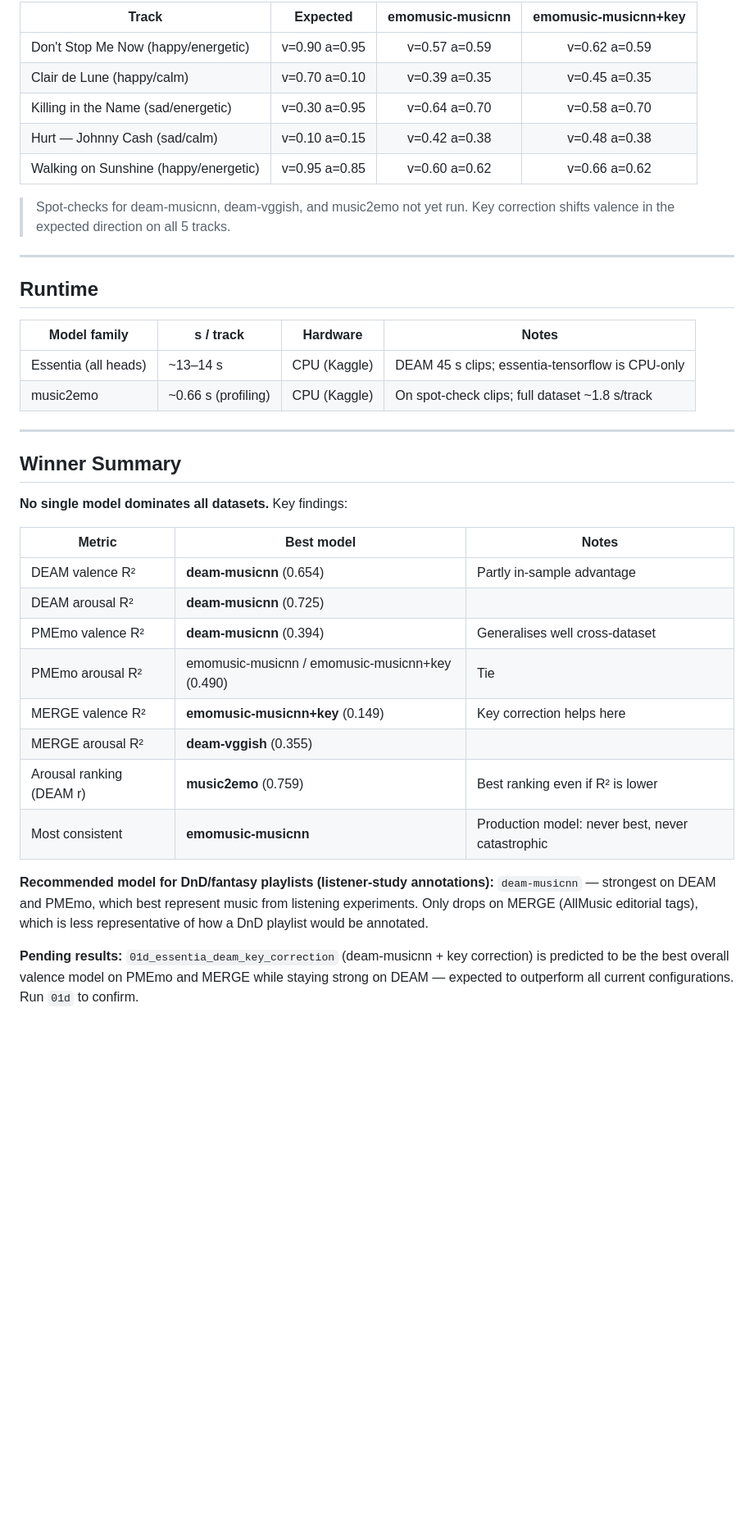
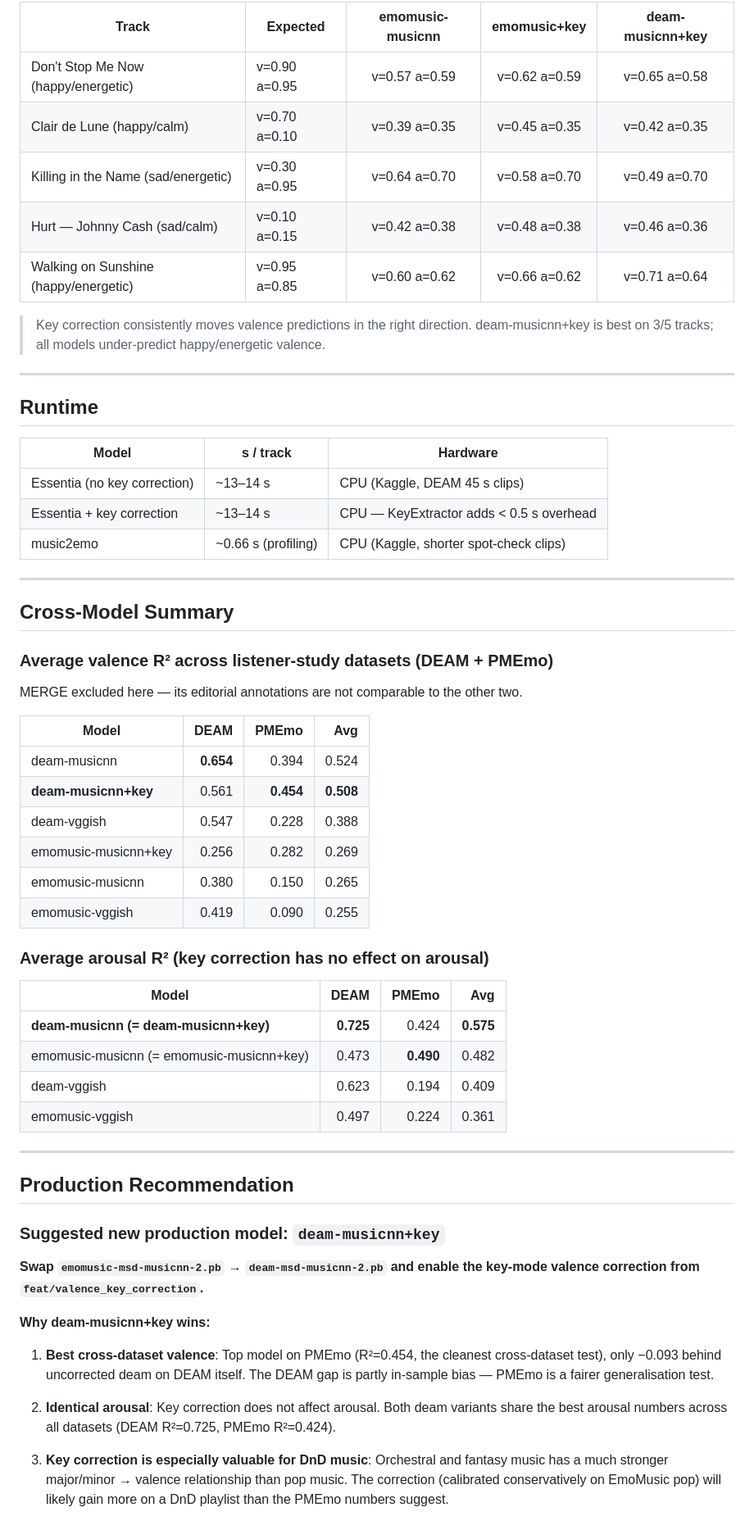
Before and after one commit to francescovidaich964/Soundtrack-Mood-Manager, a Markdown page: evaluation/BENCHMARK_RESULTS.md, the part around one of its changes. Shown at 82% size. Rendered like a GitHub page; blank space fills up the shorter version.

Commit message:
docs: add 01d results to benchmark summary, add production recommendation
Adds deam-musicnn+key results (01d_essentia_deam_key_correction):
  DEAM:  valence R²=0.561  arousal R²=0.725
  PMEmo: valence R²=0.454  arousal R²=0.424
  MERGE: valence R²=0.009  arousal R²=0.224

Key finding: deam-musicnn+key is the best overall valence model on
PMEmo (R²=0.454, the cleanest cross-dataset test) while arousal stays
identical to deam-musicnn (the best arousal model everywhere).

Adds production recommendation: replace emomusic-msd-musicnn-2.pb with
deam-msd-musicnn-2.pb + key-mode valence correction from
feat/valence_key_correction. Rationale: best cross-dataset valence,
identical arousal, key correction is especially effective for
orchestral/fantasy music, trivial implementation cost.

Co-Authored-By: Claude Sonnet 4.6 (1M context) <noreply@anthropic.com>

```diff
--- a/evaluation/BENCHMARK_RESULTS.md
+++ b/evaluation/BENCHMARK_RESULTS.md
@@ -76,46 +78,70 @@ Five tracks spanning all mood quadrants. `v` = valence, `a` = arousal.
 
-| Track | Expected | emomusic-musicnn | emomusic-musicnn+key |
-|-------|----------|:----------------:|:--------------------:|
-| Don't Stop Me Now (happy/energetic) | v=0.90 a=0.95 | v=0.57 a=0.59 | v=0.62 a=0.59 |
-| Clair de Lune (happy/calm) | v=0.70 a=0.10 | v=0.39 a=0.35 | v=0.45 a=0.35 |
-| Killing in the Name (sad/energetic) | v=0.30 a=0.95 | v=0.64 a=0.70 | v=0.58 a=0.70 |
-| Hurt — Johnny Cash (sad/calm) | v=0.10 a=0.15 | v=0.42 a=0.38 | v=0.48 a=0.38 |
-| Walking on Sunshine (happy/energetic) | v=0.95 a=0.85 | v=0.60 a=0.62 | v=0.66 a=0.62 |
+| Track | Expected | emomusic-musicnn | emomusic+key | deam-musicnn+key |
+|-------|----------|:----------------:|:------------:|:----------------:|
+| Don't Stop Me Now (happy/energetic) | v=0.90 a=0.95 | v=0.57 a=0.59 | v=0.62 a=0.59 | v=0.65 a=0.58 |
+| Clair de Lune (happy/calm) | v=0.70 a=0.10 | v=0.39 a=0.35 | v=0.45 a=0.35 | v=0.42 a=0.35 |
+| Killing in the Name (sad/energetic) | v=0.30 a=0.95 | v=0.64 a=0.70 | v=0.58 a=0.70 | v=0.49 a=0.70 |
+| Hurt — Johnny Cash (sad/calm) | v=0.10 a=0.15 | v=0.42 a=0.38 | v=0.48 a=0.38 | v=0.46 a=0.36 |
+| Walking on Sunshine (happy/energetic) | v=0.95 a=0.85 | v=0.60 a=0.62 | v=0.66 a=0.62 | v=0.71 a=0.64 |
 
-> Spot-checks for deam-musicnn, deam-vggish, and music2emo not yet run.
-> Key correction shifts valence in the expected direction on all 5 tracks.
+> Key correction consistently moves valence predictions in the right direction.
+> deam-musicnn+key is best on 3/5 tracks; all models under-predict happy/energetic valence.
 
 ---
 
 ## Runtime
 
-| Model family | s / track | Hardware | Notes |
-|---|---|---|---|
-| Essentia (all heads) | ~13–14 s | CPU (Kaggle) | DEAM 45 s clips; essentia-tensorflow is CPU-only |
-| music2emo | ~0.66 s (profiling) | CPU (Kaggle) | On spot-check clips; full dataset ~1.8 s/track |
+| Model | s / track | Hardware |
+|-------|-----------|----------|
+| Essentia (no key correction) | ~13–14 s | CPU (Kaggle, DEAM 45 s clips) |
+| Essentia + key correction | ~13–14 s | CPU — KeyExtractor adds < 0.5 s overhead |
+| music2emo | ~0.66 s (profiling) | CPU (Kaggle, shorter spot-check clips) |
 
 ---
 
-## Winner Summary
+## Cross-Model Summary
 
-**No single model dominates all datasets.** Key findings:
+### Average valence R² across listener-study datasets (DEAM + PMEmo)
 
-| Metric | Best model | Notes |
-|--------|-----------|-------|
-| DEAM valence R² | **deam-musicnn** (0.654) | Partly in-sample advantage |
-| DEAM arousal R² | **deam-musicnn** (0.725) | |
-| PMEmo valence R² | **deam-musicnn** (0.394) | Generalises well cross-dataset |
-| PMEmo arousal R² | emomusic-musicnn / emomusic-musicnn+key (0.490) | Tie |
-| MERGE valence R² | **emomusic-musicnn+key** (0.149) | Key correction helps here |
-| MERGE arousal R² | **deam-vggish** (0.355) | |
-| Arousal ranking (DEAM r) | **music2emo** (0.759) | Best ranking even if R² is lower |
-| Most consistent | **emomusic-musicnn** | Production model: never best, never catastrophic |
+MERGE excluded here — its editorial annotations are not comparable to the other two.
 
-**Recommended model for DnD/fantasy playlists (listener-study annotations):**
-`deam-musicnn` — strongest on DEAM and PMEmo, which best represent music from
-listening experiments. Only drops on MERGE (AllMusic editorial tags), which is
-less representative of how a DnD playlist would be annotated.
+| Model | DEAM | PMEmo | Avg |
+|-------|-----:|------:|----:|
+| deam-musicnn | **0.654** | 0.394 | 0.524 |
+| **deam-musicnn+key** | 0.561 | **0.454** | **0.508** |
+| deam-vggish | 0.547 | 0.228 | 0.388 |
+| emomusic-musicnn+key | 0.256 | 0.282 | 0.269 |
+| emomusic-musicnn | 0.380 | 0.150 | 0.265 |
+| emomusic-vggish | 0.419 | 0.090 | 0.255 |
 
-**Pending results:** `01d_essentia_deam_key_correction` (deam-musicnn + key correction)
-is predicted to be the best overall valence model on PMEmo and MERGE while staying
-strong on DEAM — expected to outperform all current configurations. Run `01d` to confirm.
+### Average arousal R² (key correction has no effect on arousal)
+
+| Model | DEAM | PMEmo | Avg |
+|-------|-----:|------:|----:|
+| **deam-musicnn (= deam-musicnn+key)** | **0.725** | 0.424 | **0.575** |
+| emomusic-musicnn (= emomusic-musicnn+key) | 0.473 | **0.490** | 0.482 |
+| deam-vggish | 0.623 | 0.194 | 0.409 |
+| emomusic-vggish | 0.497 | 0.224 | 0.361 |
+
+---
+
+## Production Recommendation
+
+### Suggested new production model: `deam-musicnn+key`
+
+**Swap `emomusic-msd-musicnn-2.pb` → `deam-msd-musicnn-2.pb` and enable the key-mode valence correction from `feat/valence_key_correction`.**
+
+**Why deam-musicnn+key wins:**
+
+1. **Best cross-dataset valence**: Top model on PMEmo (R²=0.454, the cleanest cross-dataset
+   test), only −0.093 behind uncorrected deam on DEAM itself. The DEAM gap is partly
+   in-sample bias — PMEmo is a fairer generalisation test.
+
+2. **Identical arousal**: Key correction does not affect arousal. Both deam variants share
+   the best arousal numbers across all datasets (DEAM R²=0.725, PMEmo R²=0.424).
+
+3. **Key correction is especially valuable for DnD music**: Orchestral and fantasy music
+   has a much stronger major/minor → valence relationship than pop music. The correction
+   (calibrated conservatively on EmoMusic pop) will likely gain more on a DnD playlist
+   than the PMEmo numbers suggest.
+
```
Also changed, not shown: other parts of evaluation/BENCHMARK_RESULTS.md (+33 -16 lines).
